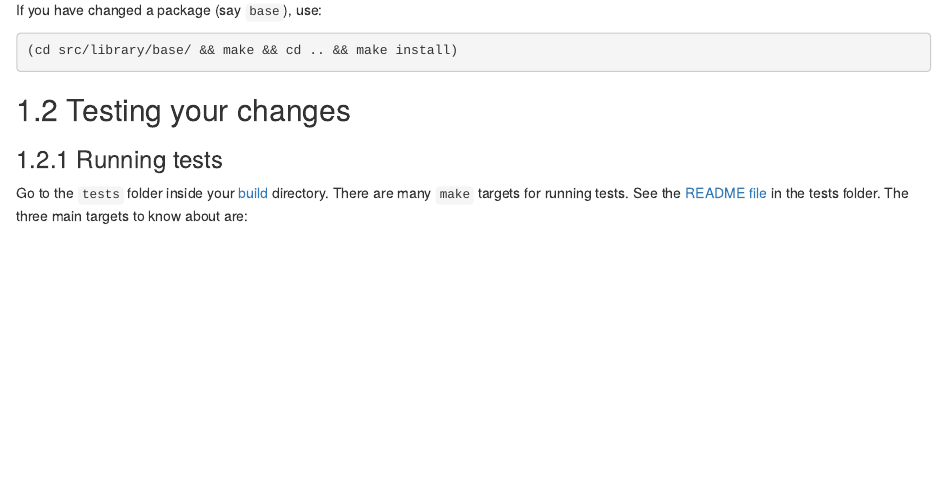
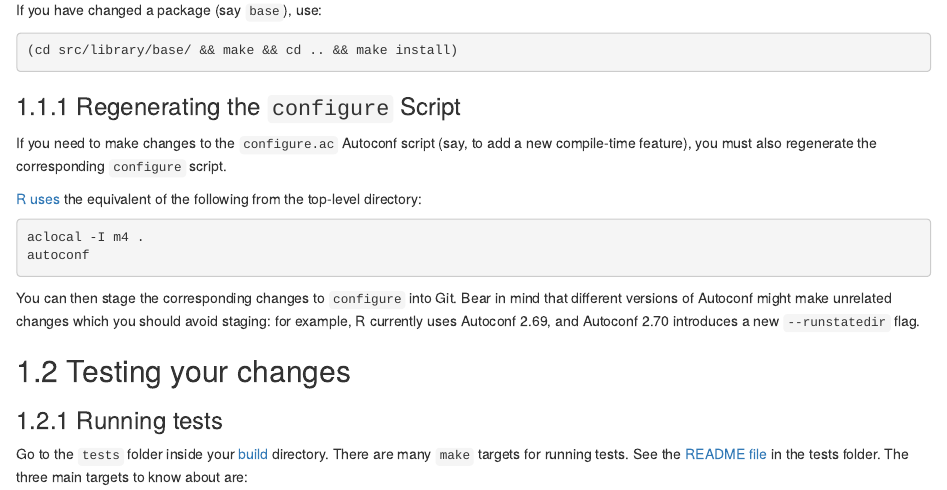
Before and after one commit to lionel-/contributing, an R Markdown document (patching.Rmd): the page in a window 1100 px wide, from 310 px down. Rendered offline with R 4.5, knitr and Pandoc, with nearby package versions; drawn as R Markdown's standard HTML page in place of the format the file asks for.

Commit message:
Add a section on working with R's autoconf script.

````diff
--- a/patching.Rmd
+++ b/patching.Rmd
@@ -19,6 +19,19 @@ If you have changed a package (say `base`), use:
 ```sh
 (cd src/library/base/ && make && cd .. && make install)
 ```
+
+### Regenerating the `configure` Script
+
+If you need to make changes to the `configure.ac` Autoconf script (say, to add a new compile-time feature), you must also regenerate the corresponding `configure` script.
+
+[R uses](https://stat.ethz.ch/pipermail/r-devel/2017-August/074735.html) the equivalent of the following from the top-level directory:
+
+```sh
+aclocal -I m4 .
+autoconf
+```
+
+You can then stage the corresponding changes to `configure` into Git. Bear in mind that different versions of Autoconf might make unrelated changes which you should avoid staging: for example, R currently uses Autoconf 2.69, and Autoconf 2.70 introduces a new `--runstatedir` flag.
 
 
 ## Testing your changes
````
